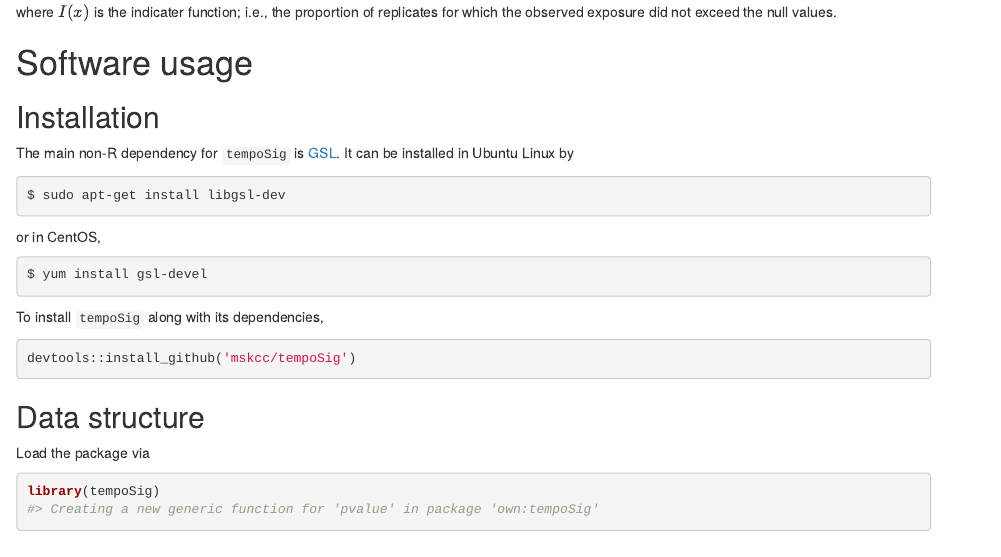
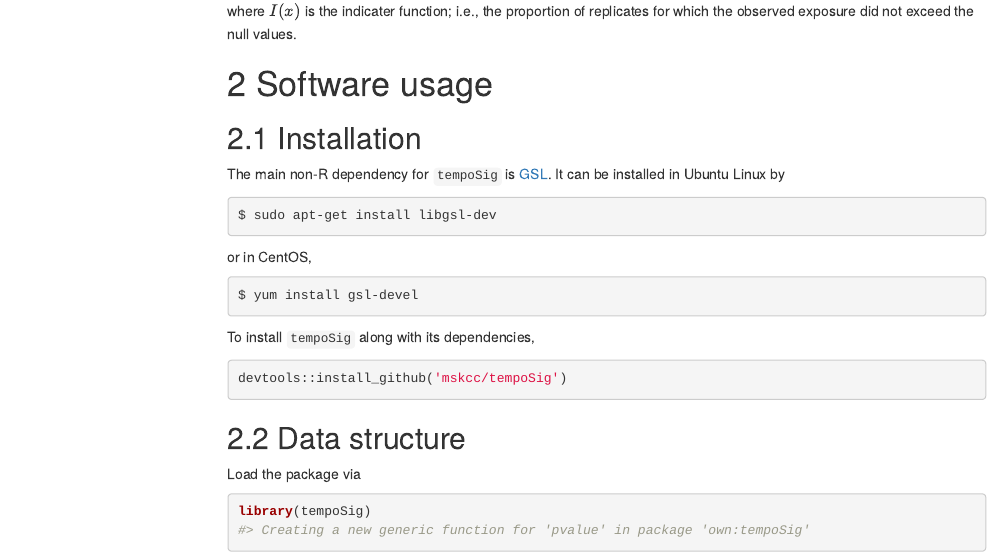
Before and after one commit to mskcc/tempoSig, an R Markdown document (vignettes/tempoSig.Rmd): the page in a window 1100 px wide, from 1440 px down before the commit and from 1580 px down after it, so that both start at the same text. Rendered offline with R 4.5, knitr and Pandoc, with nearby package versions; some code elsewhere in the file could not run offline; menus at the side of the page are left out; common packages that the code uses without loading them are loaded.

Commit message:
vignettes toc

```diff
--- a/vignettes/tempoSig.Rmd
+++ b/vignettes/tempoSig.Rmd
@@ -1,6 +1,10 @@
 ---
 title: "tempoSig: Mutational signature inference using maximum likelihood"
-output: rmarkdown::html_vignette
+output:
+  html_document:
+    toc: true
+    toc_float: true
+    number_sections: true
 bibliography: refs.bib
 vignette: >
   %\VignetteIndexEntry{tempoSig}
```
Also changed, not shown: old/tempoSig.html, old/tempoSig_files/figure-html/expos_plot-1.png.
